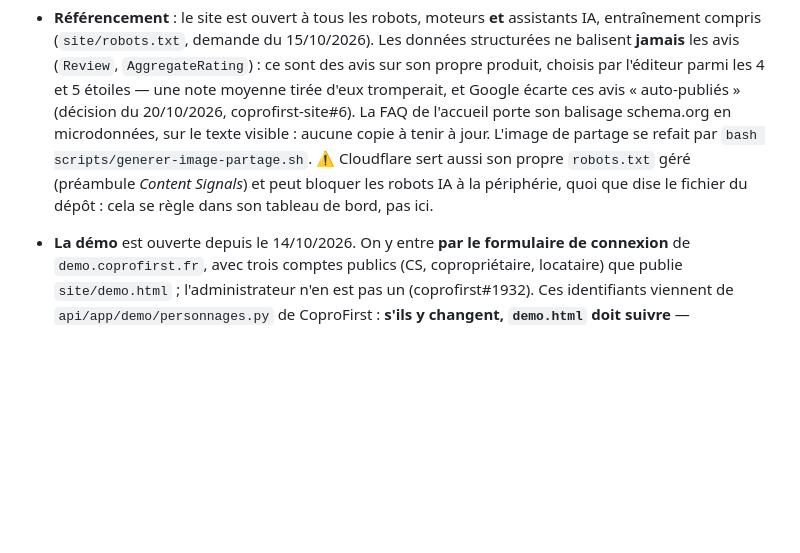
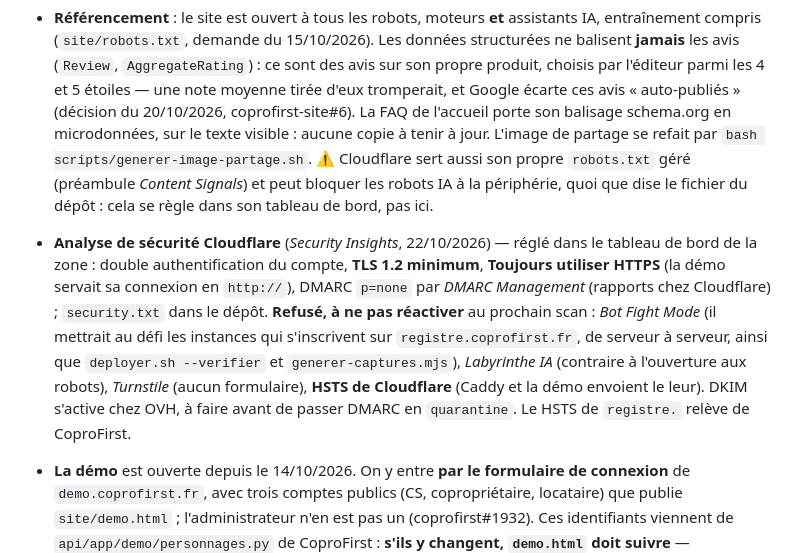
Before and after one commit to philippe-tressard/coprofirst-site, a Markdown page: CLAUDE.md, the part around the change. Rendered like a GitHub page; blank space fills up the shorter version.

Commit message:
docs(consignes) : l'analyse de sécurité Cloudflare, ce qui est réglé et ce qui est refusé
Pour que le prochain scan ne fasse pas réactiver Bot Fight Mode, qui
casserait l'inscription des instances sur registre.coprofirst.fr.

Co-Authored-By: Claude Opus 5.5 <noreply@anthropic.com>

```diff
--- a/CLAUDE.md
+++ b/CLAUDE.md
@@ -116,6 +116,18 @@ CoproFirst-Site. **Toute modification d'écran suit la skill globale
   la périphérie, quoi que dise le fichier du dépôt : cela se règle dans son tableau
   de bord, pas ici.
 
+- **Analyse de sécurité Cloudflare** (*Security Insights*, 22/10/2026) — réglé dans le
+  tableau de bord de la zone : double authentification du compte, **TLS 1.2 minimum**,
+  **Toujours utiliser HTTPS** (la démo servait sa connexion en `http://`), DMARC
+  `p=none` par *DMARC Management* (rapports chez Cloudflare) ; `security.txt` dans le
+  dépôt. **Refusé, à ne pas réactiver** au prochain scan : *Bot Fight Mode* (il
+  mettrait au défi les instances qui s'inscrivent sur `registre.coprofirst.fr`, de
+  serveur à serveur, ainsi que `deployer.sh --verifier` et `generer-captures.mjs`),
+  *Labyrinthe IA* (contraire à l'ouverture aux robots), *Turnstile* (aucun formulaire),
+  **HSTS de Cloudflare** (Caddy et la démo envoient le leur). DKIM s'active chez OVH,
+  à faire avant de passer DMARC en `quarantine`. Le HSTS de `registre.` relève de
+  CoproFirst.
+
 - **La démo** est ouverte depuis le 14/10/2026. On y entre **par le formulaire de
   connexion** de `demo.coprofirst.fr`, avec trois comptes publics (CS,
   copropriétaire, locataire) que publie `site/demo.html` ; l'administrateur n'en est
```
